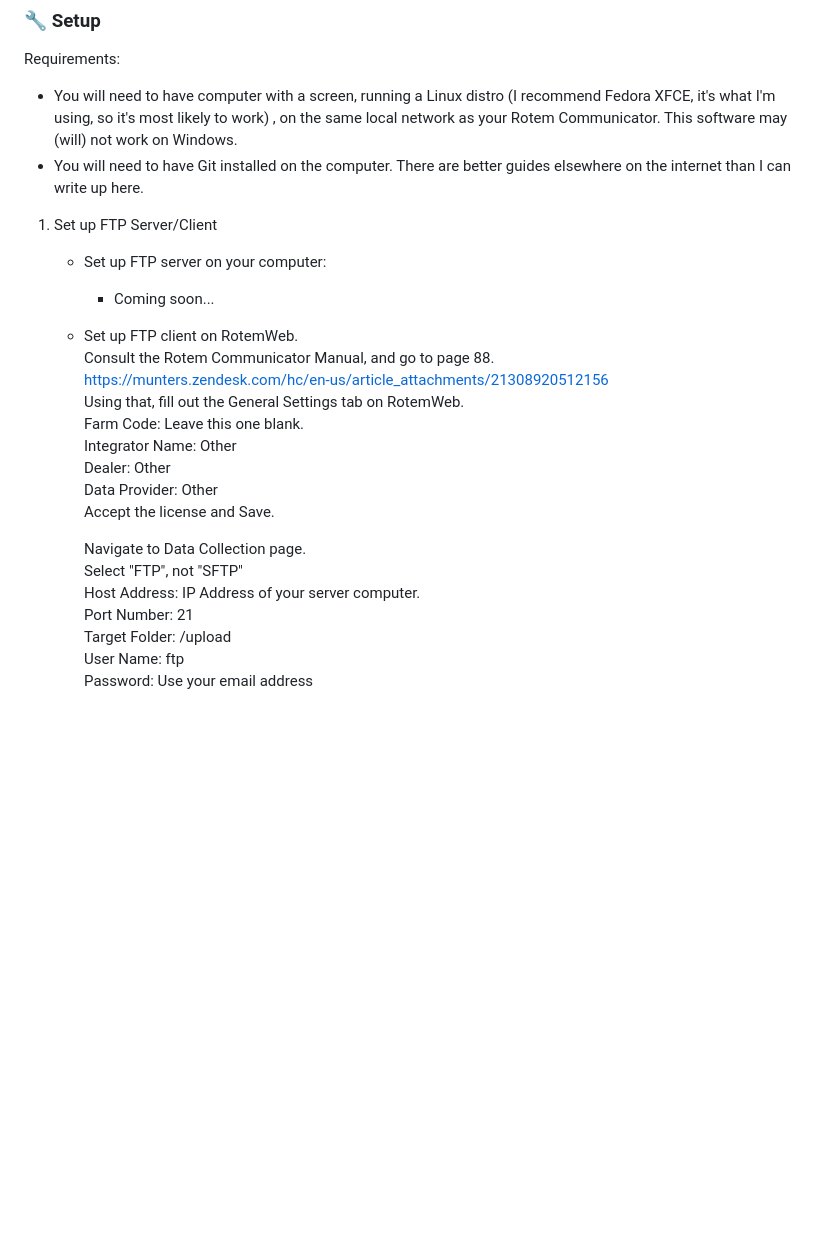
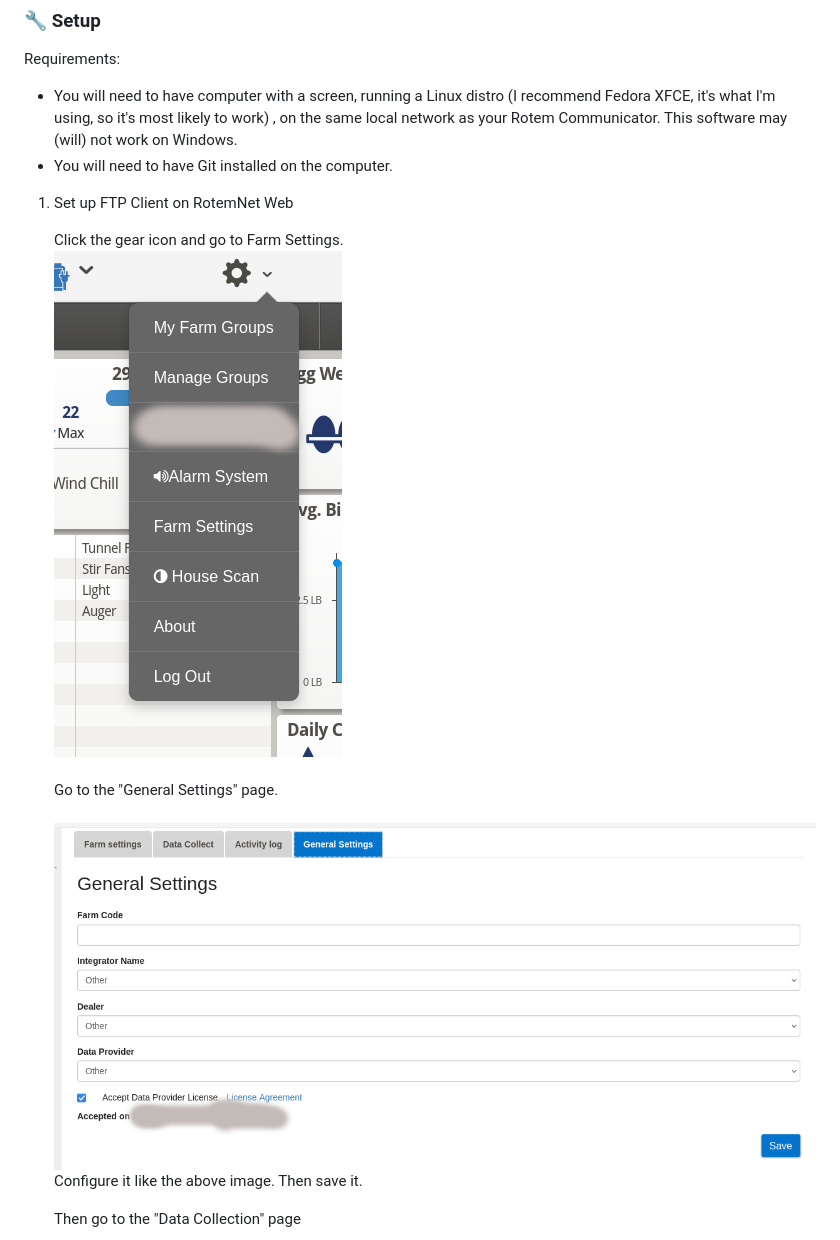
Before and after one commit to Davidwedel/VF_Data_Logger, a Markdown page: README.md, the part around the change printed below. Drawn GitHub-style; pictures changed too: README_imgs/farm_stuff.png (added), README_imgs/general.png (added); blank space fills up the shorter version.

Commit message:
more readme work. added screenshots of some stuff

```diff
--- a/README.md
+++ b/README.md
@@ -35,26 +35,17 @@ Automatically fills out the data in the Unitas Website, so all the User has to d
 ### 🔧 Setup
 Requirements:
 * You will need to have computer with a screen, running a Linux distro (I recommend Fedora XFCE, it's what I'm using, so it's most likely to work) , on the same local network as your Rotem Communicator. This software may (will) not work on Windows.
-* You will need to have Git installed on the computer. There are better guides elsewhere on the internet than I can write up here.
-1. Set up FTP Server/Client<br>
-    * Set up FTP server on your computer:<br>
-        * Coming soon...<br>
+* You will need to have Git installed on the computer.
+1. Set up FTP Client on RotemNet Web<br>
 
-    * Set up FTP client on RotemWeb.<br>
-        Consult the Rotem Communicator Manual, and go to page 88.<br>
-        https://munters.zendesk.com/hc/en-us/article_attachments/21308920512156<br>
-        Using that, fill out the General Settings tab on RotemWeb.<br>
-        Farm Code: Leave this one blank.<br>
-        Integrator Name: Other<br>
-        Dealer: Other<br>
-        Data Provider: Other<br>
-        Accept the license and Save.<br>
+    Click the gear icon and go to Farm Settings.<br>
+    ![Error](./README_imgs/farm_stuff.png)<br>
+    <br>
+    Go to the "General Settings" page.
+    <br>
+    <br>
+    ![Error](./README_imgs/general.png)<br>
+    Configure it like the above image. Then save it.<br>
 
-        Navigate to Data Collection page.<br>
-        Select "FTP", not "SFTP"<br>
-        Host Address: IP Address of your server computer.<br>
-        Port Number: 21<br>
-        Target Folder: /upload<br>
-        User Name: ftp<br>
-        Password: Use your email address<br>
+    Then go to the "Data Collection" page<br>
 
```
Also changed, not shown: other parts of README.md (+18 -2 lines), README_imgs/data_collection.png (added).
